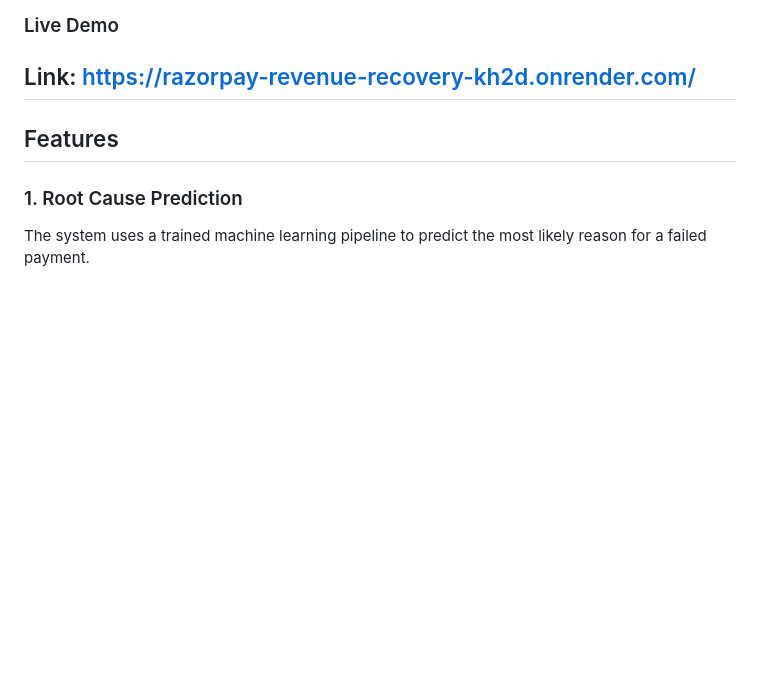
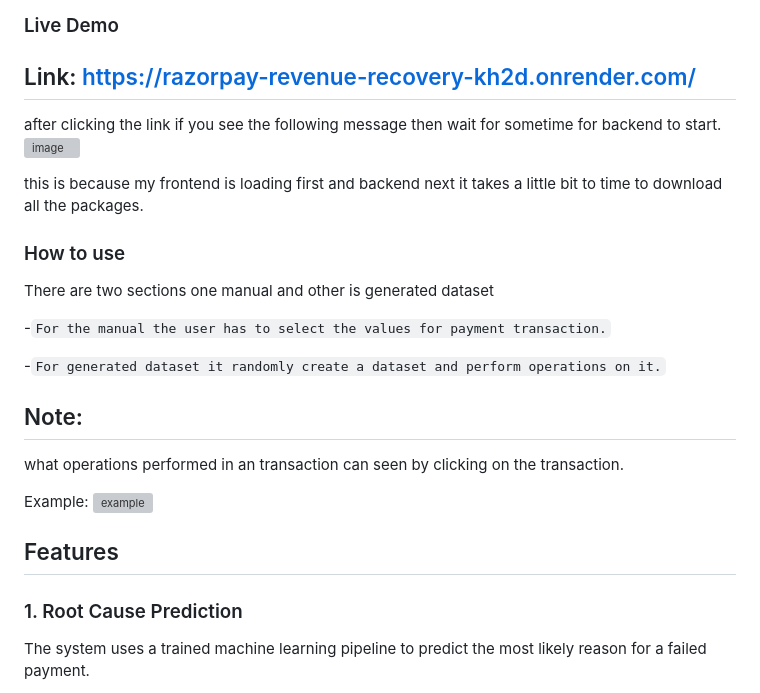
Before and after one commit to Karthik15906/Razorpay-Revenue-Recovery, a Markdown page: README.md, the part around the change. GitHub-like rendering; blank space fills up the shorter version; grey boxes are pictures that could not be loaded.

```diff
--- a/README.md
+++ b/README.md
@@ -87,6 +87,26 @@ Instead of treating every failed transaction the same way, this system analyzes
 ### Live Demo
 
 ## Link: https://razorpay-revenue-recovery-kh2d.onrender.com/
+
+after clicking the link if you see the following message then wait for sometime for backend to start.
+<img width="944" height="405" alt="image" src="https://github.com/user-attachments/assets/2e941d51-2216-432a-9b8f-b387c8362592" />
+
+this is because my frontend is loading first and backend next it takes a little bit to time to download all the packages.
+
+### How to use
+
+There are two sections one manual and other is generated dataset
+
+-`For the manual the user has to select the values for payment transaction.`
+
+-`For generated dataset it randomly create a dataset and perform operations on it.`
+
+## Note:
+
+what operations performed in an transaction can seen by clicking on the transaction.
+
+Example:
+<img width="1916" height="868" alt="example" src="https://github.com/user-attachments/assets/316dcba5-169b-4d3a-8791-66309ace1c29" />
 
 ## Features
 
```
